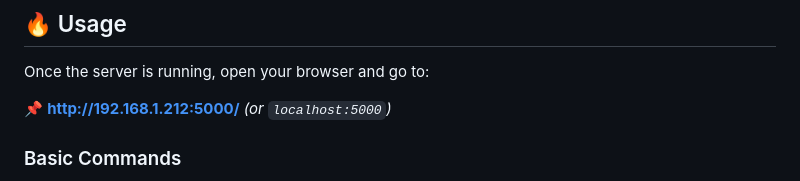
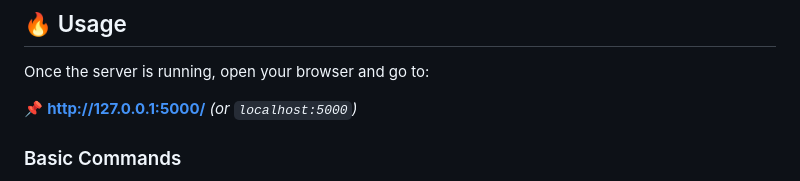
Before and after one commit to nick31415926/flask-chatgpt, a Markdown page: README.md, the part around the change. GitHub-like rendering.

```diff
--- a/README.md
+++ b/README.md
@@ -61,7 +61,7 @@ docker system prune -af
 
 Once the server is running, open your browser and go to:
 
-📌 **http://192.168.1.212:5000/** *(or `localhost:5000`)*
+📌 **http://127.0.0.1:5000/** *(or `localhost:5000`)*
 
 ### Basic Commands
 - **Chat** – Type a message and press Send.
```
